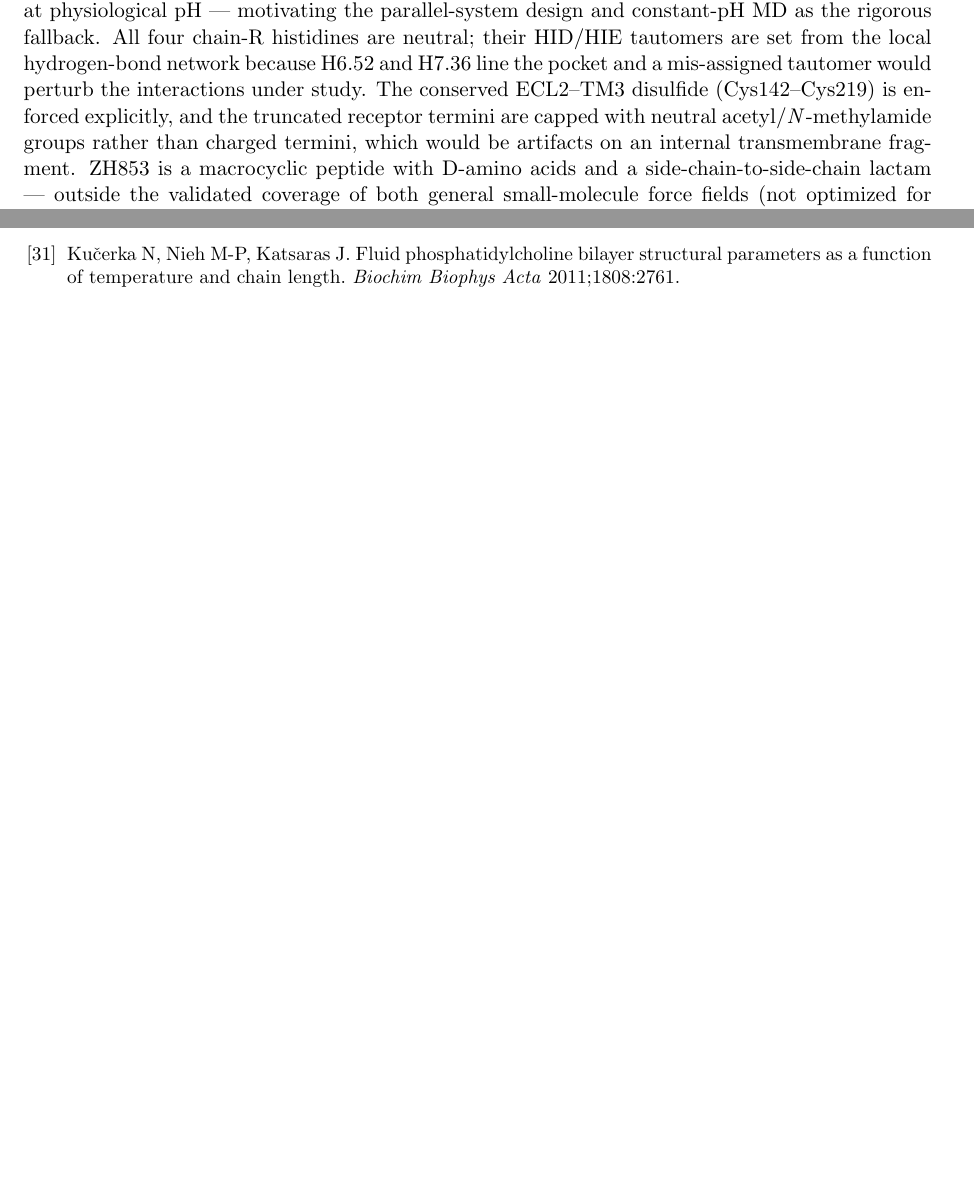
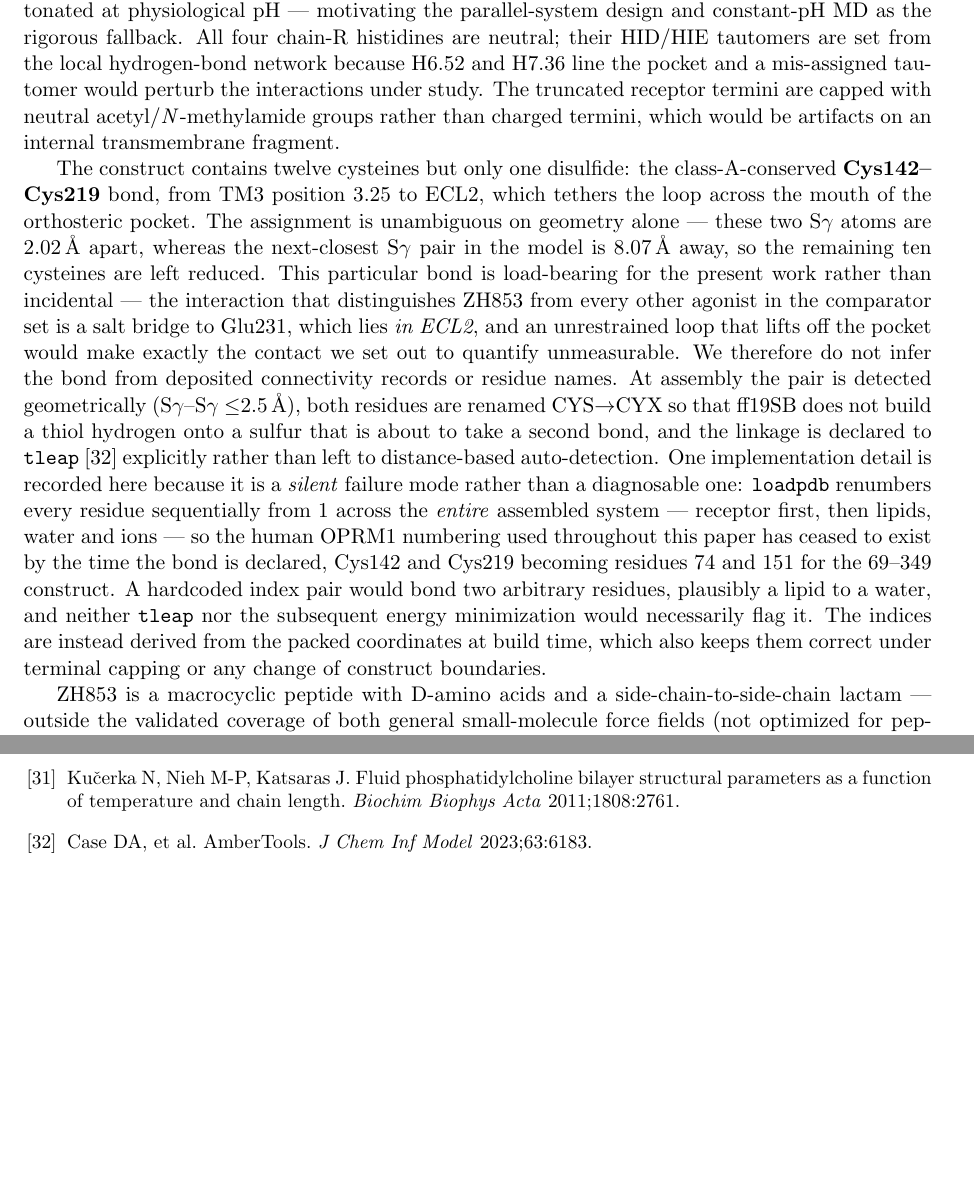
Before and after one commit to maomlab/ZH853_Pharmacology, a LaTeX paper (product/manuscript/manuscript.tex): two parts of pages 4 and 13 of 13 before the commit and two parts of pages 4 and 14 of 14 after it, joined at a grey line, cut so that both start at the same text, the shorter picture padded with empty space. Compiled offline with pdfLaTeX.

Commit message:
Manuscript: describe how the Cys142-Cys219 disulfide is handled (Methods 3.6)
The one-clause mention ("enforced explicitly") did not say how, and the how has a
silent failure mode worth recording. New paragraph in 3.6 covers: only one of the
construct's twelve cysteines is bonded, unambiguous on geometry (SG-SG 2.02 A vs
8.07 A for the next-closest pair), so the other ten are left reduced; why this bond
is load-bearing for our ECL2 Glu231 result rather than incidental; geometric
detection at assembly instead of trusting deposited connectivity; CYS->CYX renaming
so ff19SB does not build a thiol H onto a sulfur about to take a second bond; and
that tleap's loadpdb renumbers residues sequentially across the whole packed system,
so OPRM1 numbering is gone by the time the bond is declared (142/219 -> 74/151) and
hardcoded indices would silently bond a lipid to a water.

Adds an AmberTools bibitem as [32]; body citations are hardcoded numbers, so it goes
at the end of the list to avoid renumbering. Compiles with no new overfull boxes.

Co-Authored-By: Claude Opus 5 (1M context) <noreply@anthropic.com>

```diff
--- a/product/manuscript/manuscript.tex
+++ b/product/manuscript/manuscript.tex
@@ -190,10 +190,33 @@ assigned by PROPKA at pH 7.4 [15]; the sole non-standard prediction is \textbf{D
 (Asp116), pKa 7.61} --- essentially 1:1 protonated at physiological pH --- motivating the parallel-system
 design and constant-pH MD as the rigorous fallback. All four chain-R histidines are neutral; their
 HID/HIE tautomers are set from the local hydrogen-bond network because H6.52 and H7.36 line the pocket
-and a mis-assigned tautomer would perturb the interactions under study. The conserved ECL2--TM3
-disulfide (Cys142--Cys219) is enforced explicitly, and the truncated receptor termini are capped with
-neutral acetyl/\emph{N}-methylamide groups rather than charged termini, which would be artifacts on an
-internal transmembrane fragment. ZH853 is a macrocyclic peptide with D-amino acids and a
+and a mis-assigned tautomer would perturb the interactions under study. The truncated receptor termini
+are capped with neutral acetyl/\emph{N}-methylamide groups rather than charged termini, which would be
+artifacts on an internal transmembrane fragment.
+
+The construct contains twelve cysteines but only one disulfide: the class-A-conserved
+\textbf{Cys142--Cys219} bond, from TM3 position 3.25 to ECL2, which tethers the loop across the mouth
+of the orthosteric pocket. The assignment is unambiguous on geometry alone --- these two S$\gamma$
+atoms are 2.02\,\Ang{} apart, whereas the next-closest S$\gamma$ pair in the model is 8.07\,\Ang{}
+away, so the remaining ten cysteines are
+left reduced. This particular bond is load-bearing for the present work rather than incidental --- the
+interaction that distinguishes ZH853 from every other agonist in the comparator set is a salt bridge to
+Glu231, which lies \emph{in ECL2}, and an unrestrained loop that lifts off the pocket would make exactly
+the contact we set out to quantify unmeasurable. We therefore do not infer the bond from deposited
+connectivity records or residue names. At assembly the pair is detected geometrically
+(S$\gamma$--S$\gamma$ \lteq2.5\,\Ang), both residues are renamed CYS\ra CYX so that ff19SB does not
+build a thiol hydrogen onto a sulfur that is about to take a second bond, and the linkage is declared
+to \texttt{tleap} [32] explicitly rather than left to distance-based auto-detection. One implementation
+detail is recorded here because it is a \emph{silent} failure mode rather than a diagnosable one:
+\texttt{loadpdb} renumbers every residue sequentially from 1 across the \emph{entire} assembled system
+--- receptor first, then lipids, water and ions --- so the human OPRM1 numbering used throughout this
+paper has ceased to exist by the time the bond is declared, Cys142 and Cys219 becoming residues 74 and
+151 for the 69--349 construct. A hardcoded index pair would bond two arbitrary residues, plausibly a
+lipid to a water, and neither \texttt{tleap} nor the subsequent energy minimization would necessarily
+flag it. The indices are instead derived from the packed coordinates at build time, which also keeps
+them correct under terminal capping or any change of construct boundaries.
+
+ZH853 is a macrocyclic peptide with D-amino acids and a
 side-chain-to-side-chain lactam --- outside the validated coverage of both general small-molecule force
 fields (not optimized for peptides) and protein force fields (which lack the non-canonical linkage). We
 therefore parameterize it by an Amber residue-library route: capped-dipeptide fragments per residue,
@@ -526,6 +549,7 @@ in \texttt{SPECIFICATION.md}; detailed methods and results are in the \texttt{do
   (Trp/Tyr interfacial ``aromatic belt''). \emph{Trends Biochem Sci} 2000;25:429.
 \bibitem{kucerka2011} Ku\v{c}erka N, Nieh M-P, Katsaras J. Fluid phosphatidylcholine bilayer structural
   parameters as a function of temperature and chain length. \emph{Biochim Biophys Acta} 2011;1808:2761.
+\bibitem{ambertools} Case DA, et al. AmberTools. \emph{J Chem Inf Model} 2023;63:6183.
 \end{thebibliography}
 
 \end{document}
```
Also changed, not shown: 1 other file.
